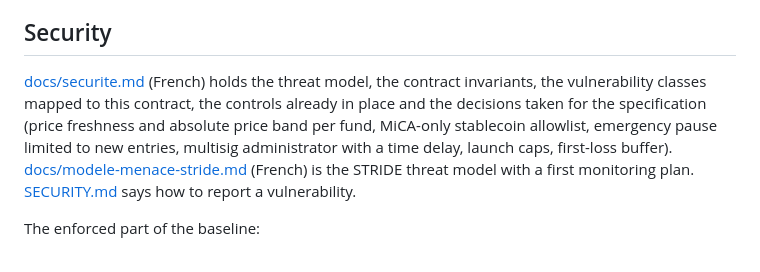
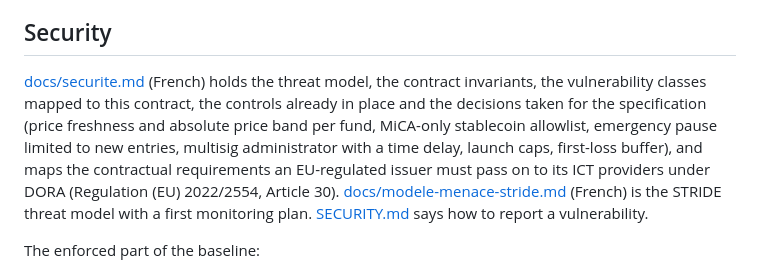
Before and after one commit to EricLtx/hackmeridian-2026, a Markdown page: README.md, the part around the change. Rendered like a GitHub page.

```diff
--- a/README.md
+++ b/README.md
@@ -90,7 +90,7 @@ The framing decisions for the lifecycle are recorded in [docs/securite.md](docs/
 
 ## Security
 
-[docs/securite.md](docs/securite.md) (French) holds the threat model, the contract invariants, the vulnerability classes mapped to this contract, the controls already in place and the decisions taken for the specification (price freshness and absolute price band per fund, MiCA-only stablecoin allowlist, emergency pause limited to new entries, multisig administrator with a time delay, launch caps, first-loss buffer). [docs/modele-menace-stride.md](docs/modele-menace-stride.md) (French) is the STRIDE threat model with a first monitoring plan. [SECURITY.md](SECURITY.md) says how to report a vulnerability.
+[docs/securite.md](docs/securite.md) (French) holds the threat model, the contract invariants, the vulnerability classes mapped to this contract, the controls already in place and the decisions taken for the specification (price freshness and absolute price band per fund, MiCA-only stablecoin allowlist, emergency pause limited to new entries, multisig administrator with a time delay, launch caps, first-loss buffer), and maps the contractual requirements an EU-regulated issuer must pass on to its ICT providers under DORA (Regulation (EU) 2022/2554, Article 30). [docs/modele-menace-stride.md](docs/modele-menace-stride.md) (French) is the STRIDE threat model with a first monitoring plan. [SECURITY.md](SECURITY.md) says how to report a vulnerability.
 
 The enforced part of the baseline:
 
```
Also changed, not shown: docs/securite.md (+38 -3 lines).
